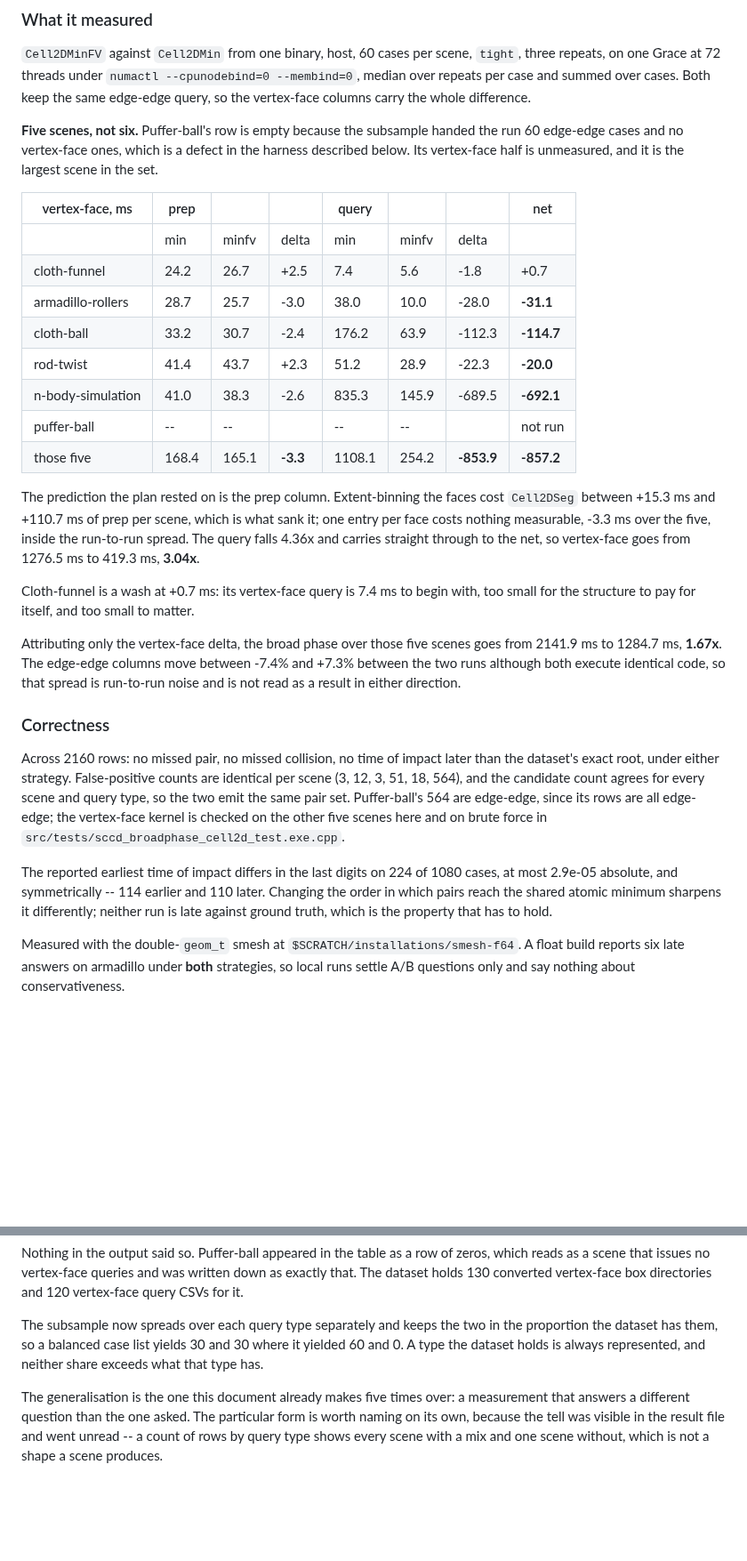
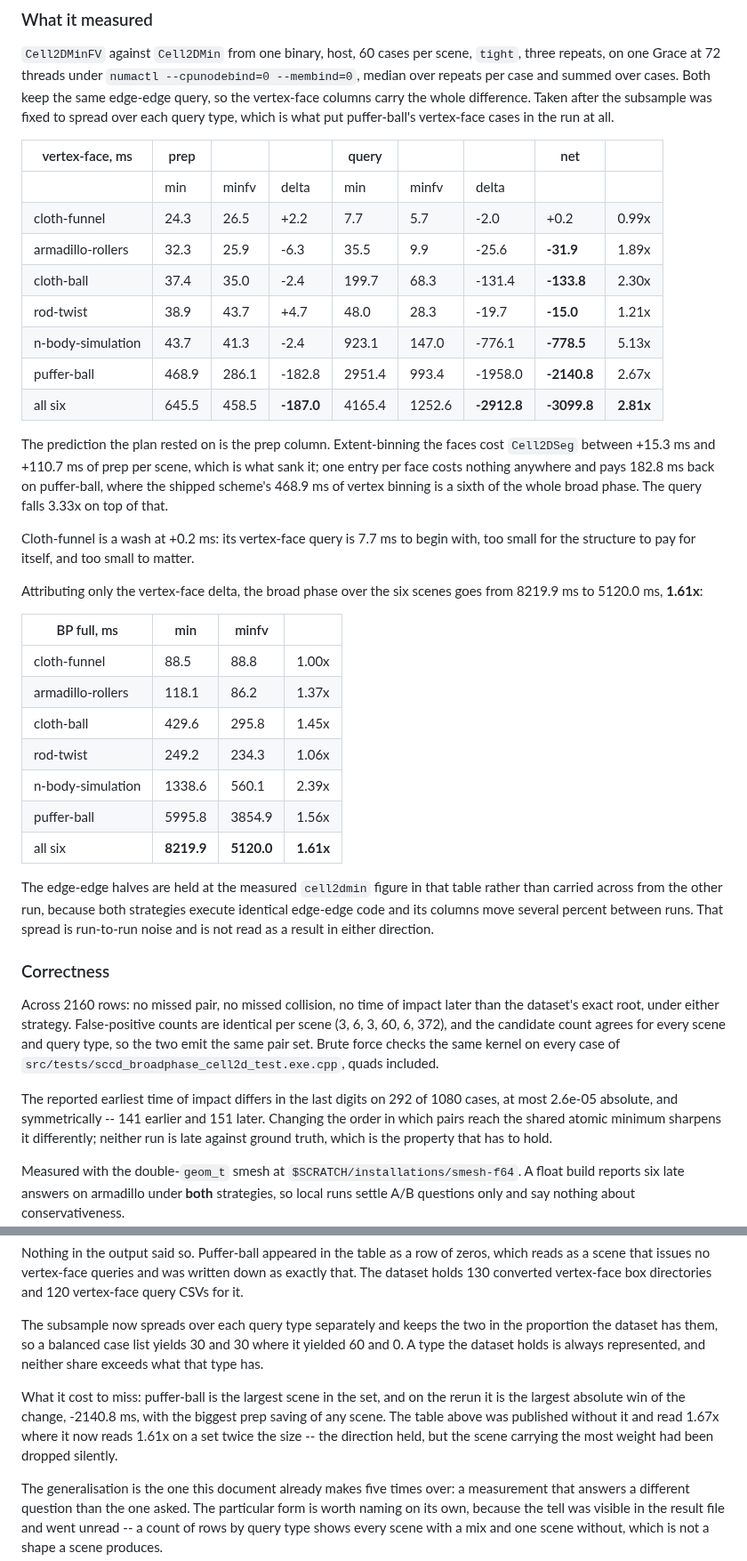
Before and after one commit to zulianp/sccd, a Markdown page: wip/DECISIONS.md, 2 parts joined by grey strips. Shown at 89% size. Drawn GitHub-style; blank space fills up the shorter version.

Commit message:
Remeasure the vertex-face change with every scene's vertex-face cases
The rerun with the fixed subsample puts puffer-ball's 30 vertex-face
cases in the set, and it turns out to be the largest win: -2140.8 ms,
2.67x, with the biggest prep saving of any scene at -182.8 ms, because
the shipped scheme spends 468.9 ms binning that scene's vertices by
extent, a sixth of its whole broad phase.

Over six scenes the vertex-face half goes 4810.9 ms to 1711.1 ms, 2.81x,
and the broad phase 8219.9 to 5120.0, 1.61x. No missed pair, no missed
collision and no late time of impact in 2160 rows; false positives and
candidate counts identical per scene.

Co-Authored-By: Claude Opus 5 (1M context) <noreply@anthropic.com>

```diff
--- a/wip/DECISIONS.md
+++ b/wip/DECISIONS.md
@@ -914,50 +914,58 @@ This clears the bar to implement and measure. It is not yet a result about time.
 `tight`, three repeats, on one Grace at 72 threads under
 `numactl --cpunodebind=0 --membind=0`, median over repeats per case and summed
 over cases. Both keep the same edge-edge query, so the vertex-face columns carry
-the whole difference.
+the whole difference. Taken after the subsample was fixed to spread over each
+query type, which is what put puffer-ball's vertex-face cases in the run at all.
 
-**Five scenes, not six.** Puffer-ball's row is empty because the subsample handed
-the run 60 edge-edge cases and no vertex-face ones, which is a defect in the
-harness described below. Its vertex-face half is unmeasured, and it is the
-largest scene in the set.
-
-| vertex-face, ms | prep | | | query | | | net |
-|---|---|---|---|---|---|---|---|
-| | min | minfv | delta | min | minfv | delta | |
-| cloth-funnel | 24.2 | 26.7 | +2.5 | 7.4 | 5.6 | -1.8 | +0.7 |
-| armadillo-rollers | 28.7 | 25.7 | -3.0 | 38.0 | 10.0 | -28.0 | **-31.1** |
-| cloth-ball | 33.2 | 30.7 | -2.4 | 176.2 | 63.9 | -112.3 | **-114.7** |
-| rod-twist | 41.4 | 43.7 | +2.3 | 51.2 | 28.9 | -22.3 | **-20.0** |
-| n-body-simulation | 41.0 | 38.3 | -2.6 | 835.3 | 145.9 | -689.5 | **-692.1** |
-| puffer-ball | -- | -- | | -- | -- | | not run |
-| those five | 168.4 | 165.1 | **-3.3** | 1108.1 | 254.2 | **-853.9** | **-857.2** |
+| vertex-face, ms | prep | | | query | | | net | |
+|---|---|---|---|---|---|---|---|---|
+| | min | minfv | delta | min | minfv | delta | | |
+| cloth-funnel | 24.3 | 26.5 | +2.2 | 7.7 | 5.7 | -2.0 | +0.2 | 0.99x |
+| armadillo-rollers | 32.3 | 25.9 | -6.3 | 35.5 | 9.9 | -25.6 | **-31.9** | 1.89x |
+| cloth-ball | 37.4 | 35.0 | -2.4 | 199.7 | 68.3 | -131.4 | **-133.8** | 2.30x |
+| rod-twist | 38.9 | 43.7 | +4.7 | 48.0 | 28.3 | -19.7 | **-15.0** | 1.21x |
+| n-body-simulation | 43.7 | 41.3 | -2.4 | 923.1 | 147.0 | -776.1 | **-778.5** | 5.13x |
+| puffer-ball | 468.9 | 286.1 | -182.8 | 2951.4 | 993.4 | -1958.0 | **-2140.8** | 2.67x |
+| all six | 645.5 | 458.5 | **-187.0** | 4165.4 | 1252.6 | **-2912.8** | **-3099.8** | **2.81x** |
 
 The prediction the plan rested on is the prep column. Extent-binning the faces
 cost `Cell2DSeg` between +15.3 ms and +110.7 ms of prep per scene, which is what
-sank it; one entry per face costs nothing measurable, -3.3 ms over the five,
-inside the run-to-run spread. The query falls 4.36x and carries straight through
-to the net, so vertex-face goes from 1276.5 ms to 419.3 ms, **3.04x**.
+sank it; one entry per face costs nothing anywhere and pays 182.8 ms back on
+puffer-ball, where the shipped scheme's 468.9 ms of vertex binning is a sixth of
+the whole broad phase. The query falls 3.33x on top of that.
 
-Cloth-funnel is a wash at +0.7 ms: its vertex-face query is 7.4 ms to begin with,
+Cloth-funnel is a wash at +0.2 ms: its vertex-face query is 7.7 ms to begin with,
 too small for the structure to pay for itself, and too small to matter.
 
-Attributing only the vertex-face delta, the broad phase over those five scenes
-goes from 2141.9 ms to 1284.7 ms, **1.67x**. The edge-edge columns move between
--7.4% and +7.3% between the two runs although both execute identical code, so
-that spread is run-to-run noise and is not read as a result in either direction.
+Attributing only the vertex-face delta, the broad phase over the six scenes goes
+from 8219.9 ms to 5120.0 ms, **1.61x**:
+
+| BP full, ms | min | minfv | |
+|---|---|---|---|
+| cloth-funnel | 88.5 | 88.8 | 1.00x |
+| armadillo-rollers | 118.1 | 86.2 | 1.37x |
+| cloth-ball | 429.6 | 295.8 | 1.45x |
+| rod-twist | 249.2 | 234.3 | 1.06x |
+| n-body-simulation | 1338.6 | 560.1 | 2.39x |
+| puffer-ball | 5995.8 | 3854.9 | 1.56x |
+| all six | **8219.9** | **5120.0** | **1.61x** |
+
+The edge-edge halves are held at the measured `cell2dmin` figure in that table
+rather than carried across from the other run, because both strategies execute
+identical edge-edge code and its columns move several percent between runs. That
+spread is run-to-run noise and is not read as a result in either direction.
 
 ### Correctness
 
 Across 2160 rows: no missed pair, no missed collision, no time of impact later
 than the dataset's exact root, under either strategy. False-positive counts are
-identical per scene (3, 12, 3, 51, 18, 564), and the candidate count agrees for
-every scene and query type, so the two emit the same pair set. Puffer-ball's 564
-are edge-edge, since its rows are all edge-edge; the vertex-face kernel is
-checked on the other five scenes here and on brute force in
-`src/tests/sccd_broadphase_cell2d_test.exe.cpp`.
+identical per scene (3, 6, 3, 60, 6, 372), and the candidate count agrees for
+every scene and query type, so the two emit the same pair set. Brute force checks
+the same kernel on every case of
+`src/tests/sccd_broadphase_cell2d_test.exe.cpp`, quads included.
 
-The reported earliest time of impact differs in the last digits on 224 of 1080
-cases, at most 2.9e-05 absolute, and symmetrically -- 114 earlier and 110 later.
+The reported earliest time of impact differs in the last digits on 292 of 1080
+cases, at most 2.6e-05 absolute, and symmetrically -- 141 earlier and 151 later.
 Changing the order in which pairs reach the shared atomic minimum sharpens it
 differently; neither run is late against ground truth, which is the property that
 has to hold.
@@ -989,6 +997,12 @@ the proportion the dataset has them, so a balanced case list yields 30 and 30
 where it yielded 60 and 0. A type the dataset holds is always represented, and
 neither share exceeds what that type has.
 
+What it cost to miss: puffer-ball is the largest scene in the set, and on the
+rerun it is the largest absolute win of the change, -2140.8 ms, with the biggest
+prep saving of any scene. The table above was published without it and read
+1.67x where it now reads 1.61x on a set twice the size -- the direction held, but
+the scene carrying the most weight had been dropped silently.
+
 The generalisation is the one this document already makes five times over: a
 measurement that answers a different question than the one asked. The particular
 form is worth naming on its own, because the tell was visible in the result file
```
